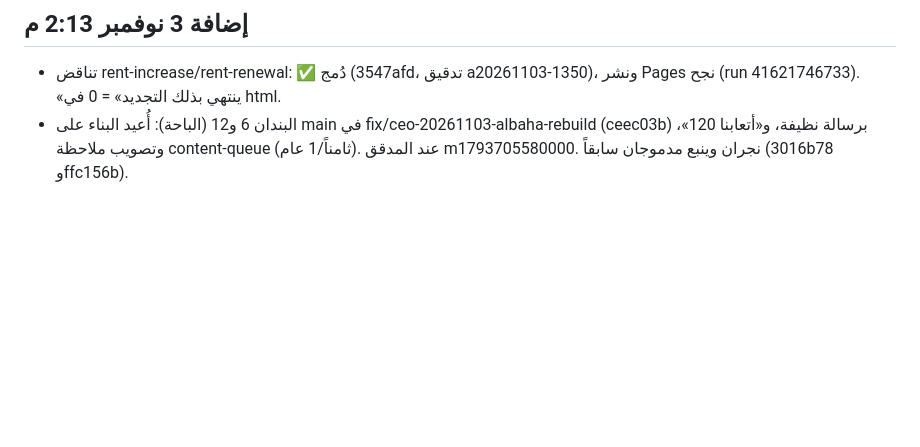
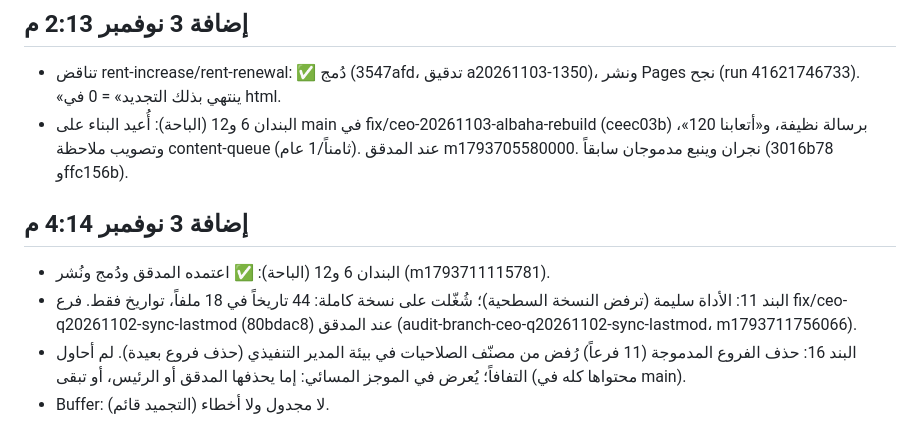
Before and after one commit to khayyalalatraf/khayyal.alatraf, a Markdown page: _outbox/ceo/2026-11-02-q20261102-plan.md, the part around the change. GitHub-like rendering; blank space fills up the shorter version.

Commit message:
CEO: تقدم q20261102 — البند 11 عند المدقق، والبند 16 معلّق بالصلاحية
Co-Authored-By: Claude <noreply@anthropic.com>

```diff
--- a/_outbox/ceo/2026-11-02-q20261102-plan.md
+++ b/_outbox/ceo/2026-11-02-q20261102-plan.md
@@ -27,3 +27,9 @@
 ## إضافة 3 نوفمبر 2:13 م
 - تناقض rent-increase/rent-renewal: ✅ دُمج (3547afd، تدقيق a20261103-1350)، ونشر Pages نجح (run 41621746733). «ينتهي بذلك التجديد» = 0 في html.
 - البندان 6 و12 (الباحة): أُعيد البناء على main في fix/ceo-20261103-albaha-rebuild (ceec03b) برسالة نظيفة، و«أتعابنا 120»، وتصويب ملاحظة content-queue (ثامناً/1 عام). عند المدقق m1793705580000. نجران وينبع مدموجان سابقاً (3016b78 وffc156b).
+
+## إضافة 3 نوفمبر 4:14 م
+- البندان 6 و12 (الباحة): ✅ اعتمده المدقق ودُمج ونُشر (m1793711115781).
+- البند 11: الأداة سليمة (ترفض النسخة السطحية)؛ شُغّلت على نسخة كاملة: 44 تاريخاً في 18 ملفاً، تواريخ فقط. فرع fix/ceo-q20261102-sync-lastmod (80bdac8) عند المدقق (audit-branch-ceo-q20261102-sync-lastmod، m1793711756066).
+- البند 16: حذف الفروع المدموجة (11 فرعاً) رُفض من مصنّف الصلاحيات في بيئة المدير التنفيذي (حذف فروع بعيدة). لم أحاول التفافاً؛ يُعرض في الموجز المسائي: إما يحذفها المدقق أو الرئيس، أو تبقى (محتواها كله في main).
+- Buffer: لا مجدول ولا أخطاء (التجميد قائم).
```
